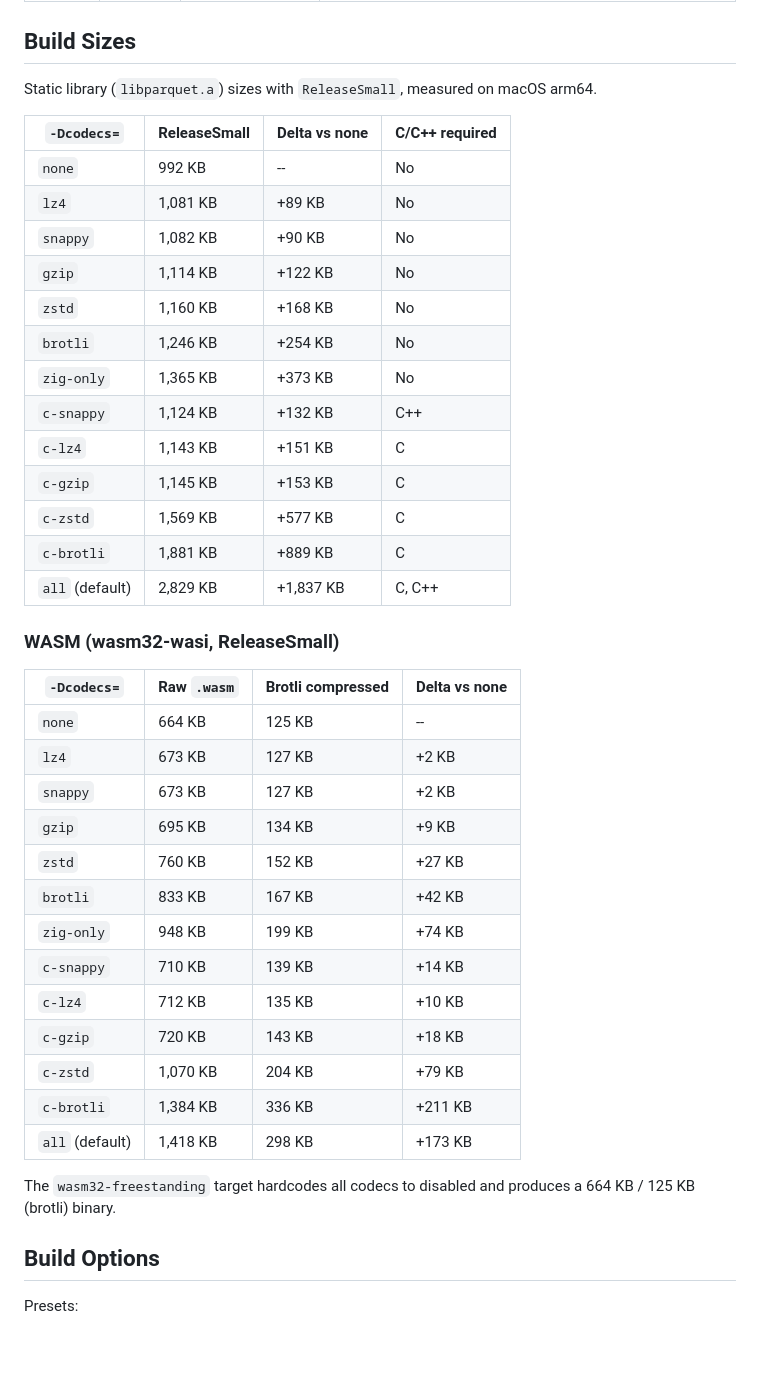
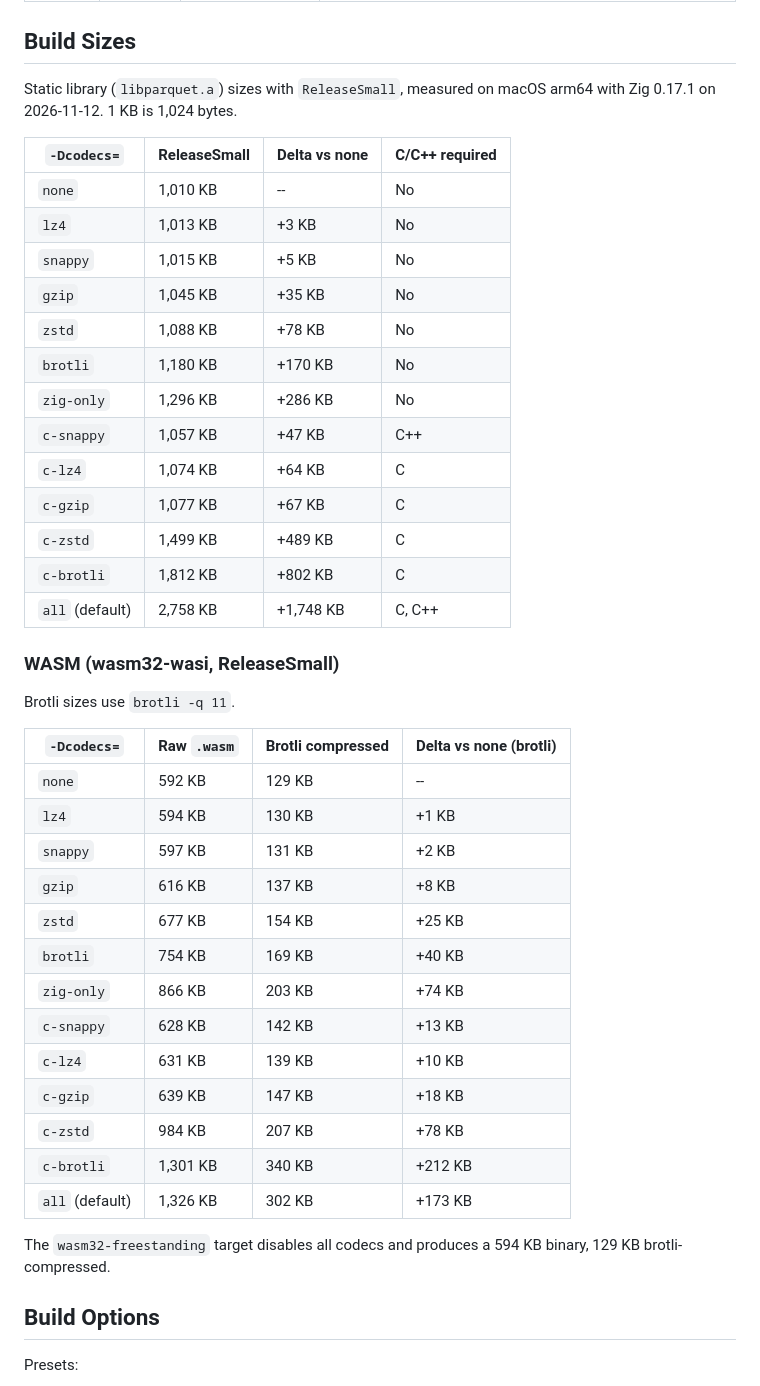
Before and after one commit to akeating/zig-parquet, a Markdown page: COMPRESSION.md, the part around the change. GitHub-like rendering; blank space fills up the shorter version.

Commit message:
Update build sizes for Zig 0.17.1
Remeasured libparquet.a and parquet_wasi.wasm (ReleaseSmall, macOS
arm64) for each codec preset, plus the freestanding target. Static
zig-only: 1,365 KB to 1,296 KB; WASM zig-only brotli: 199 KB to 203 KB.

```diff
--- a/COMPRESSION.md
+++ b/COMPRESSION.md
@@ -14,43 +14,45 @@ zig-parquet supports all major Parquet compression codecs. Codecs are individual
 
 ## Build Sizes
 
-Static library (`libparquet.a`) sizes with `ReleaseSmall`, measured on macOS arm64.
+Static library (`libparquet.a`) sizes with `ReleaseSmall`, measured on macOS arm64 with Zig 0.17.1 on 2026-11-12. 1 KB is 1,024 bytes.
 
 | `-Dcodecs=` | ReleaseSmall | Delta vs none | C/C++ required |
 |-------------|-------------|---------------|----------------|
-| `none` | 992 KB | -- | No |
-| `lz4` | 1,081 KB | +89 KB | No |
-| `snappy` | 1,082 KB | +90 KB | No |
-| `gzip` | 1,114 KB | +122 KB | No |
-| `zstd` | 1,160 KB | +168 KB | No |
-| `brotli` | 1,246 KB | +254 KB | No |
-| `zig-only` | 1,365 KB | +373 KB | No |
-| `c-snappy` | 1,124 KB | +132 KB | C++ |
-| `c-lz4` | 1,143 KB | +151 KB | C |
-| `c-gzip` | 1,145 KB | +153 KB | C |
-| `c-zstd` | 1,569 KB | +577 KB | C |
-| `c-brotli` | 1,881 KB | +889 KB | C |
-| `all` (default) | 2,829 KB | +1,837 KB | C, C++ |
+| `none` | 1,010 KB | -- | No |
+| `lz4` | 1,013 KB | +3 KB | No |
+| `snappy` | 1,015 KB | +5 KB | No |
+| `gzip` | 1,045 KB | +35 KB | No |
+| `zstd` | 1,088 KB | +78 KB | No |
+| `brotli` | 1,180 KB | +170 KB | No |
+| `zig-only` | 1,296 KB | +286 KB | No |
+| `c-snappy` | 1,057 KB | +47 KB | C++ |
+| `c-lz4` | 1,074 KB | +64 KB | C |
+| `c-gzip` | 1,077 KB | +67 KB | C |
+| `c-zstd` | 1,499 KB | +489 KB | C |
+| `c-brotli` | 1,812 KB | +802 KB | C |
+| `all` (default) | 2,758 KB | +1,748 KB | C, C++ |
 
 ### WASM (wasm32-wasi, ReleaseSmall)
 
-| `-Dcodecs=` | Raw `.wasm` | Brotli compressed | Delta vs none |
+Brotli sizes use `brotli -q 11`.
+
+| `-Dcodecs=` | Raw `.wasm` | Brotli compressed | Delta vs none (brotli) |
 |-------------|------------|-------------------|---------------|
-| `none` | 664 KB | 125 KB | -- |
-| `lz4` | 673 KB | 127 KB | +2 KB |
-| `snappy` | 673 KB | 127 KB | +2 KB |
-| `gzip` | 695 KB | 134 KB | +9 KB |
-| `zstd` | 760 KB | 152 KB | +27 KB |
-| `brotli` | 833 KB | 167 KB | +42 KB |
-| `zig-only` | 948 KB | 199 KB | +74 KB |
-| `c-snappy` | 710 KB | 139 KB | +14 KB |
-| `c-lz4` | 712 KB | 135 KB | +10 KB |
-| `c-gzip` | 720 KB | 143 KB | +18 KB |
-| `c-zstd` | 1,070 KB | 204 KB | +79 KB |
-| `c-brotli` | 1,384 KB | 336 KB | +211 KB |
-| `all` (default) | 1,418 KB | 298 KB | +173 KB |
+| `none` | 592 KB | 129 KB | -- |
+| `lz4` | 594 KB | 130 KB | +1 KB |
+| `snappy` | 597 KB | 131 KB | +2 KB |
+| `gzip` | 616 KB | 137 KB | +8 KB |
+| `zstd` | 677 KB | 154 KB | +25 KB |
+| `brotli` | 754 KB | 169 KB | +40 KB |
+| `zig-only` | 866 KB | 203 KB | +74 KB |
+| `c-snappy` | 628 KB | 142 KB | +13 KB |
+| `c-lz4` | 631 KB | 139 KB | +10 KB |
+| `c-gzip` | 639 KB | 147 KB | +18 KB |
+| `c-zstd` | 984 KB | 207 KB | +78 KB |
+| `c-brotli` | 1,301 KB | 340 KB | +212 KB |
+| `all` (default) | 1,326 KB | 302 KB | +173 KB |
 
-The `wasm32-freestanding` target hardcodes all codecs to disabled and produces a 664 KB / 125 KB (brotli) binary.
+The `wasm32-freestanding` target disables all codecs and produces a 594 KB binary, 129 KB brotli-compressed.
 
 ## Build Options
 
```
Also changed, not shown: README.md (+4 -4 lines).
